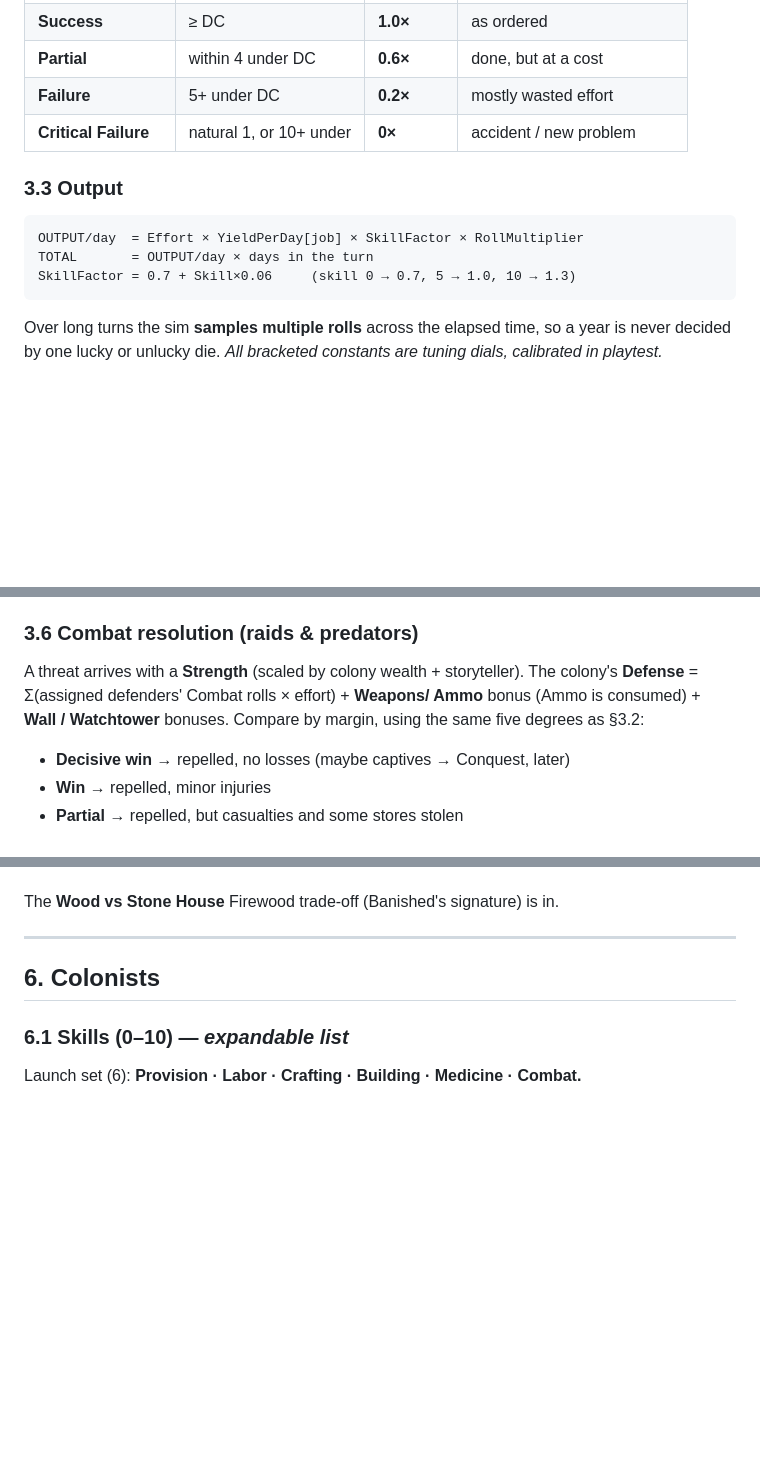
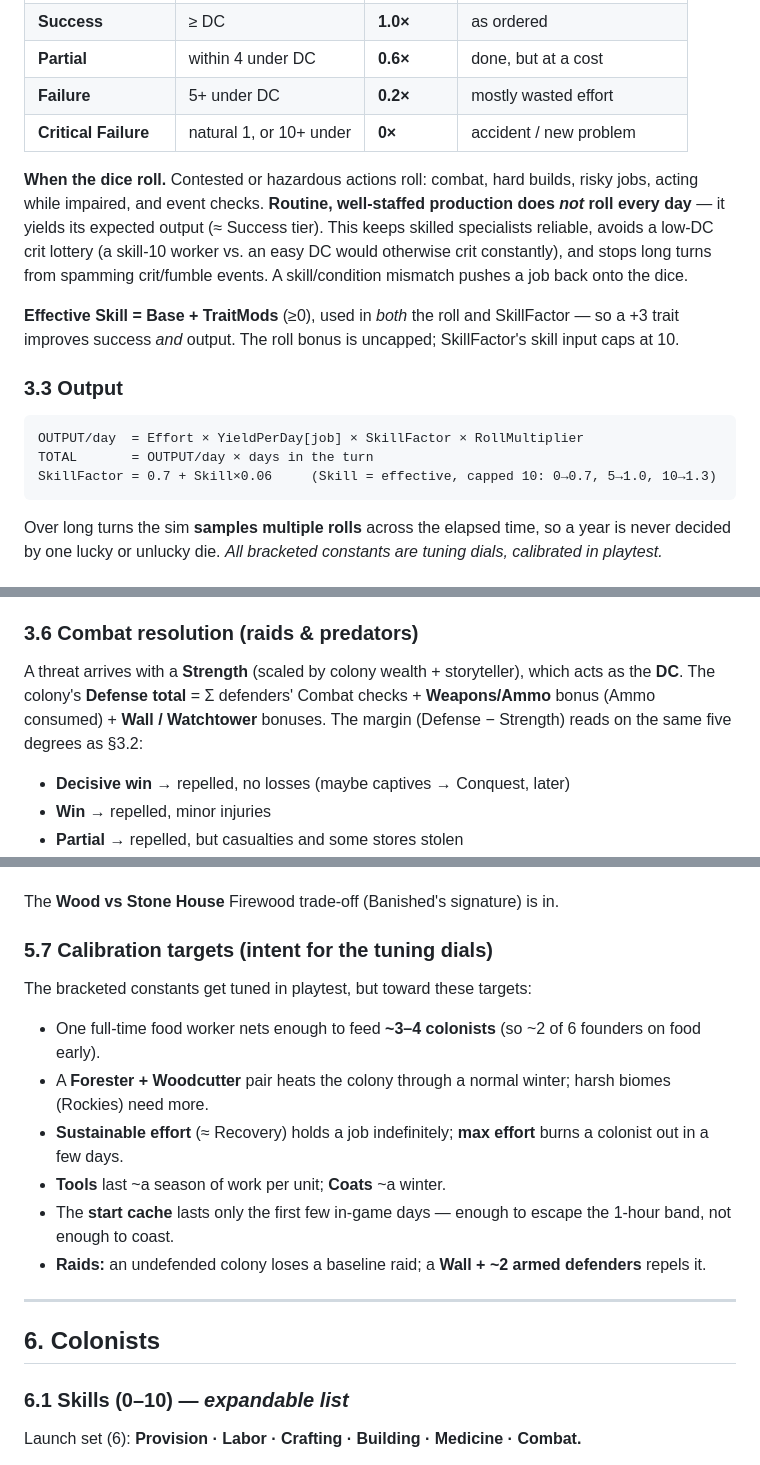
Before and after one commit to Kgunn1977/Claude-Mobile-Game, a Markdown page: DESIGN.md, 3 parts joined by grey strips. Rendered like a GitHub page; blank space fills up the shorter version.

````diff
--- a/DESIGN.md
+++ b/DESIGN.md
@@ -125,11 +126,23 @@ ROLL = d20 + Skill + TraitMods − ConditionPenalty   vs   DC
 | **Failure** | 5+ under DC | **0.2×** | mostly wasted effort |
 | **Critical Failure** | natural 1, or 10+ under | **0×** | accident / new problem |
 
+**When the dice roll.** Contested or hazardous actions roll: combat, hard builds,
+risky jobs, acting while impaired, and event checks. **Routine, well-staffed
+production does *not* roll every day** — it yields its expected output (≈ Success
+tier). This keeps skilled specialists reliable, avoids a low-DC crit lottery (a
+skill-10 worker vs. an easy DC would otherwise crit constantly), and stops long
+turns from spamming crit/fumble events. A skill/condition mismatch pushes a job
+back onto the dice.
+
+**Effective Skill = Base + TraitMods** (≥0), used in *both* the roll and
+SkillFactor — so a +3 trait improves success *and* output. The roll bonus is
+uncapped; SkillFactor's skill input caps at 10.
+
 ### 3.3 Output
 ```
 OUTPUT/day  = Effort × YieldPerDay[job] × SkillFactor × RollMultiplier
 TOTAL       = OUTPUT/day × days in the turn
-SkillFactor = 0.7 + Skill×0.06     (skill 0 → 0.7, 5 → 1.0, 10 → 1.3)
+SkillFactor = 0.7 + Skill×0.06     (Skill = effective, capped 10: 0→0.7, 5→1.0, 10→1.3)
 ```
 Over long turns the sim **samples multiple rolls** across the elapsed time, so a
 year is never decided by one lucky or unlucky die.
@@ -161,10 +179,10 @@ toggle on/off; *actions* fire once.
 - **Health:** Quarantine *(policy)* · Tonic Distribution *(action)*
 
 ### 3.6 Combat resolution (raids & predators)
-A threat arrives with a **Strength** (scaled by colony wealth + storyteller). The
-colony's **Defense** = Σ(assigned defenders' Combat rolls × effort) + **Weapons/
-Ammo** bonus (Ammo is consumed) + **Wall / Watchtower** bonuses. Compare by margin,
-using the same five degrees as §3.2:
+A threat arrives with a **Strength** (scaled by colony wealth + storyteller), which
+acts as the **DC**. The colony's **Defense total** = Σ defenders' Combat checks +
+**Weapons/Ammo** bonus (Ammo consumed) + **Wall / Watchtower** bonuses. The margin
+(Defense − Strength) reads on the same five degrees as §3.2:
 
 - **Decisive win** → repelled, no losses (maybe captives → Conquest, later)
 - **Win** → repelled, minor injuries
@@ -277,6 +299,20 @@ numbers are tuning dials.
   (major defense)
 
 The **Wood vs Stone House** Firewood trade-off (Banished's signature) is in.
+
+### 5.7 Calibration targets (intent for the tuning dials)
+The bracketed constants get tuned in playtest, but toward these targets:
+- One full-time food worker nets enough to feed **~3–4 colonists** (so ~2 of 6
+  founders on food early).
+- A **Forester + Woodcutter** pair heats the colony through a normal winter;
+  harsh biomes (Rockies) need more.
+- **Sustainable effort** (≈ Recovery) holds a job indefinitely; **max effort**
+  burns a colonist out in a few days.
+- **Tools** last ~a season of work per unit; **Coats** ~a winter.
+- The **start cache** lasts only the first few in-game days — enough to escape the
+  1-hour band, not enough to coast.
+- **Raids:** an undefended colony loses a baseline raid; a **Wall + ~2 armed
+  defenders** repels it.
 
 ---
 
````
Also changed, not shown: other parts of DESIGN.md (+20 -5 lines).
